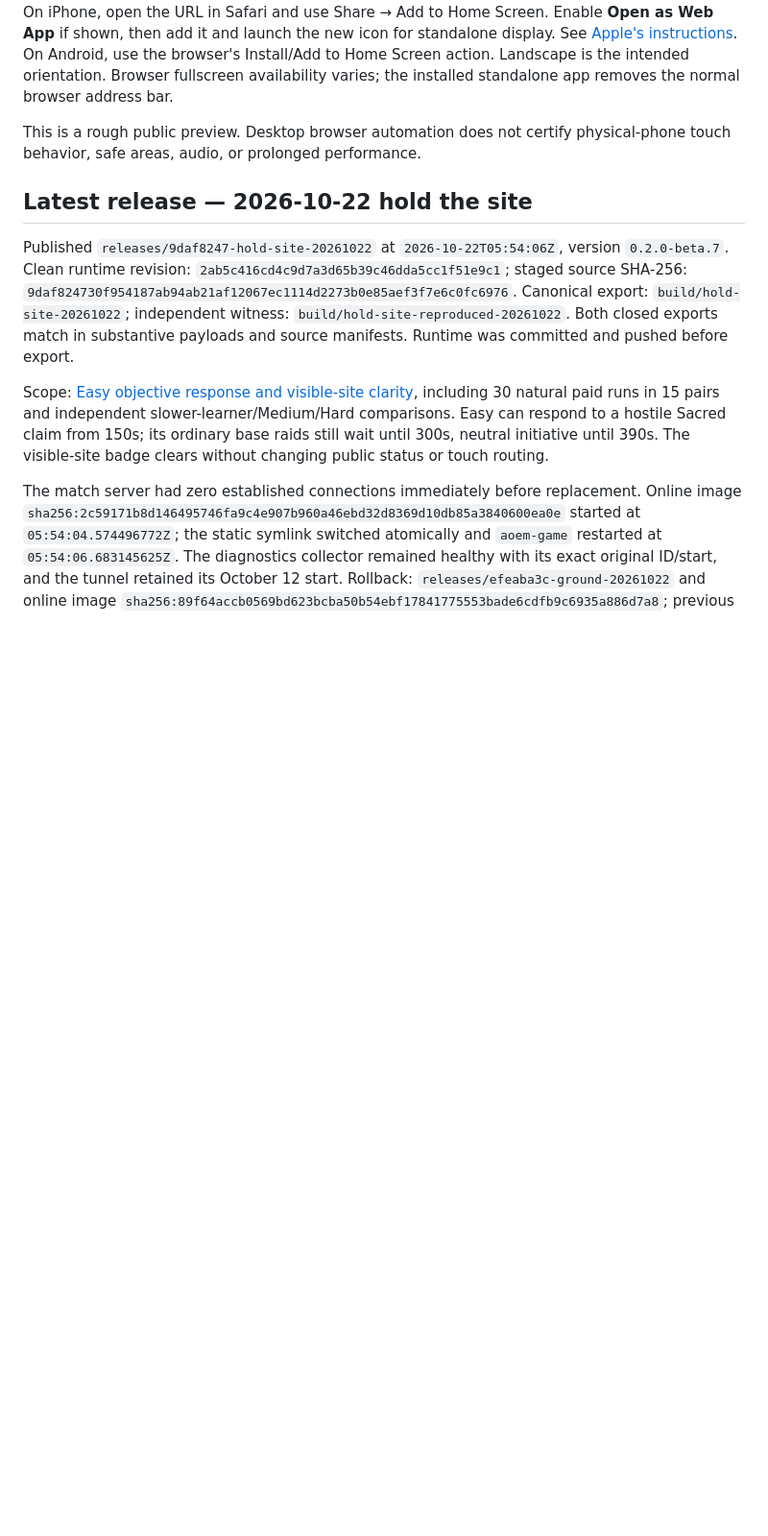
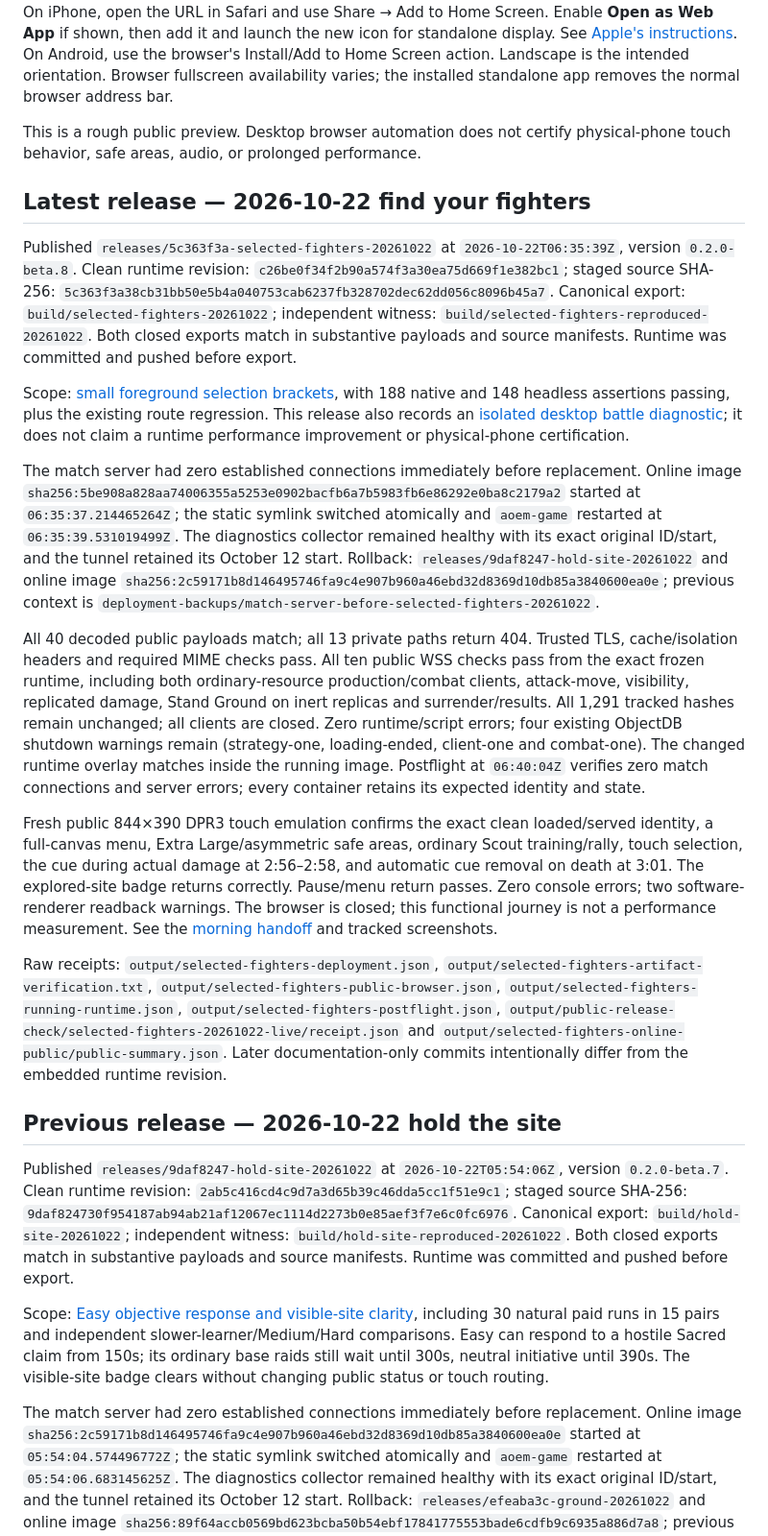
Before and after one commit to ben4mn/RTSM, a Markdown page: docs/debian_game_deployment.md, the part around the change. Shown at 96% size. Rendered like a GitHub page; blank space fills up the shorter version.

Commit message:
Record beta8 publication and overnight morning handoff

```diff
--- a/docs/debian_game_deployment.md
+++ b/docs/debian_game_deployment.md
@@ -78,7 +78,21 @@ On iPhone, open the URL in Safari and use Share → Add to Home Screen. Enable *
 
 This is a rough public preview. Desktop browser automation does not certify physical-phone touch behavior, safe areas, audio, or prolonged performance.
 
-## Latest release — 2026-10-22 hold the site
+## Latest release — 2026-10-22 find your fighters
+
+Published `releases/5c363f3a-selected-fighters-20261022` at `2026-10-22T06:35:39Z`, version `0.2.0-beta.8`. Clean runtime revision: `c26be0f34f2b90a574f3a30ea75d669f1e382bc1`; staged source SHA-256: `5c363f3a38cb31bb50e5b4a040753cab6237fb328702dec62dd056c8096b45a7`. Canonical export: `build/selected-fighters-20261022`; independent witness: `build/selected-fighters-reproduced-20261022`. Both closed exports match in substantive payloads and source manifests. Runtime was committed and pushed before export.
+
+Scope: [small foreground selection brackets](selected_unit_cues_2026-10-22.md), with 188 native and 148 headless assertions passing, plus the existing route regression. This release also records an [isolated desktop battle diagnostic](dense_battle_native_2026-10-22.md); it does not claim a runtime performance improvement or physical-phone certification.
+
+The match server had zero established connections immediately before replacement. Online image `sha256:5be908a828aa74006355a5253e0902bacfb6a7b5983fb6e86292e0ba8c2179a2` started at `06:35:37.214465264Z`; the static symlink switched atomically and `aoem-game` restarted at `06:35:39.531019499Z`. The diagnostics collector remained healthy with its exact original ID/start, and the tunnel retained its October 12 start. Rollback: `releases/9daf8247-hold-site-20261022` and online image `sha256:2c59171b8d146495746fa9c4e907b960a46ebd32d8369d10db85a3840600ea0e`; previous context is `deployment-backups/match-server-before-selected-fighters-20261022`.
+
+All 40 decoded public payloads match; all 13 private paths return 404. Trusted TLS, cache/isolation headers and required MIME checks pass. All ten public WSS checks pass from the exact frozen runtime, including both ordinary-resource production/combat clients, attack-move, visibility, replicated damage, Stand Ground on inert replicas and surrender/results. All 1,291 tracked hashes remain unchanged; all clients are closed. Zero runtime/script errors; four existing ObjectDB shutdown warnings remain (strategy-one, loading-ended, client-one and combat-one). The changed runtime overlay matches inside the running image. Postflight at `06:40:04Z` verifies zero match connections and server errors; every container retains its expected identity and state.
+
+Fresh public 844×390 DPR3 touch emulation confirms the exact clean loaded/served identity, a full-canvas menu, Extra Large/asymmetric safe areas, ordinary Scout training/rally, touch selection, the cue during actual damage at 2:56–2:58, and automatic cue removal on death at 3:01. The explored-site badge returns correctly. Pause/menu return passes. Zero console errors; two software-renderer readback warnings. The browser is closed; this functional journey is not a performance measurement. See the [morning handoff](morning_handoff_2026-10-22.md) and tracked screenshots.
+
+Raw receipts: `output/selected-fighters-deployment.json`, `output/selected-fighters-artifact-verification.txt`, `output/selected-fighters-public-browser.json`, `output/selected-fighters-running-runtime.json`, `output/selected-fighters-postflight.json`, `output/public-release-check/selected-fighters-20261022-live/receipt.json` and `output/selected-fighters-online-public/public-summary.json`. Later documentation-only commits intentionally differ from the embedded runtime revision.
+
+## Previous release — 2026-10-22 hold the site
 
 Published `releases/9daf8247-hold-site-20261022` at `2026-10-22T05:54:06Z`, version `0.2.0-beta.7`. Clean runtime revision: `2ab5c416cd4c9d7a3d65b39c46dda5cc1f51e9c1`; staged source SHA-256: `9daf824730f954187ab94ab21af12067ec1114d2273b0e85aef3f7e6c0fc6976`. Canonical export: `build/hold-site-20261022`; independent witness: `build/hold-site-reproduced-20261022`. Both closed exports match in substantive payloads and source manifests. Runtime was committed and pushed before export.
 
```
Also changed, not shown: docs/morning_handoff_2026-10-22.md (added, +40 -0 lines), docs/overnight_iteration_2026-10-22.md (+12 -1 lines), docs/images/overnight-menu-20261022.png (added), docs/images/selected-fighter-public-20261022.png (added).
